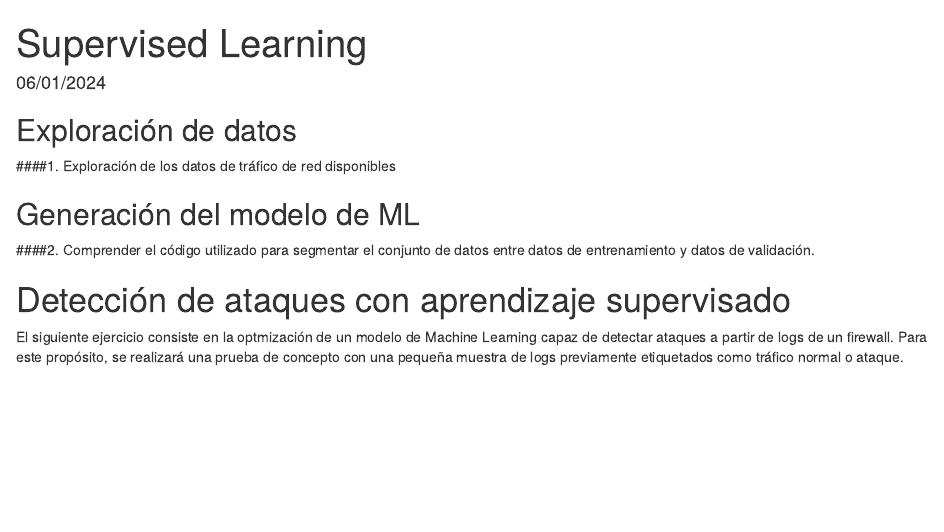
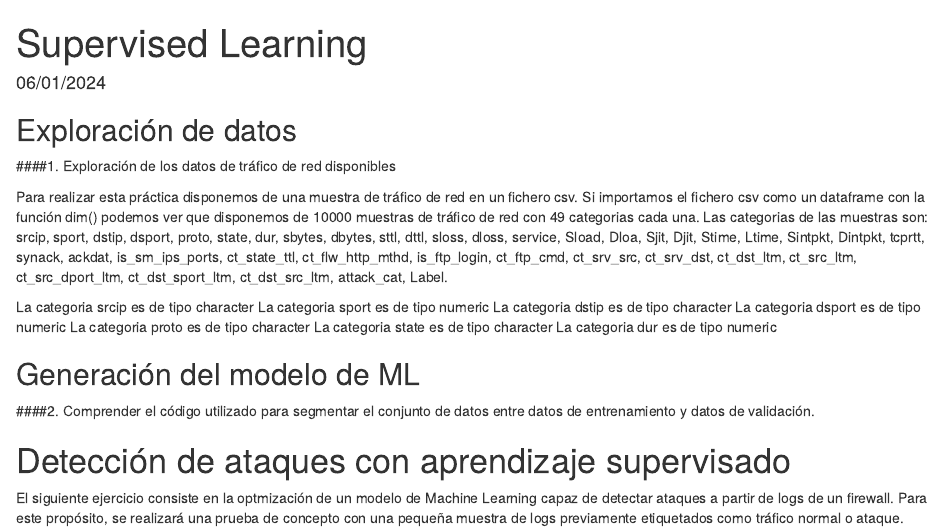
Before and after one commit to ddc12300/practica-dds-3, an R Markdown document (supervised.Rmd): the page in a window 1100 px wide, from its top. Rendered offline with R 4.5, knitr and Pandoc, with nearby package versions.

Commit message:
pregunta 1

```diff
--- a/supervised.Rmd
+++ b/supervised.Rmd
@@ -7,7 +7,16 @@ output: html_document
 ## Exploración de datos
 ####1. Exploración de los datos de tráfico de red disponibles
 
+Para realizar esta práctica disponemos de una muestra de tráfico de red en un fichero csv. Si importamos el fichero csv como un dataframe con la función dim() podemos ver que disponemos de 10000 muestras de tráfico de red con 49 categorias cada una.
+Las categorias de las muestras son: srcip, sport, dstip, dsport, proto, state, dur, sbytes, dbytes, sttl, dttl, sloss, dloss, service, Sload, Dloa, Sjit, Djit, Stime, Ltime, Sintpkt, Dintpkt, tcprtt, synack, ackdat, is_sm_ips_ports, ct_state_ttl, ct_flw_http_mthd, is_ftp_login, ct_ftp_cmd, ct_srv_src, ct_srv_dst, ct_dst_ltm, ct_src_ltm, ct_src_dport_ltm, ct_dst_sport_ltm, ct_dst_src_ltm, attack_cat, Label.
 
+La categoria srcip es de tipo character
+La categoria sport es de tipo numeric
+La categoria dstip es de tipo character
+La categoria dsport es de tipo numeric
+La categoria proto es de tipo character
+La categoria state es de tipo character
+La categoria dur es de tipo numeric
 
 
 ## Generación del modelo de ML
```
